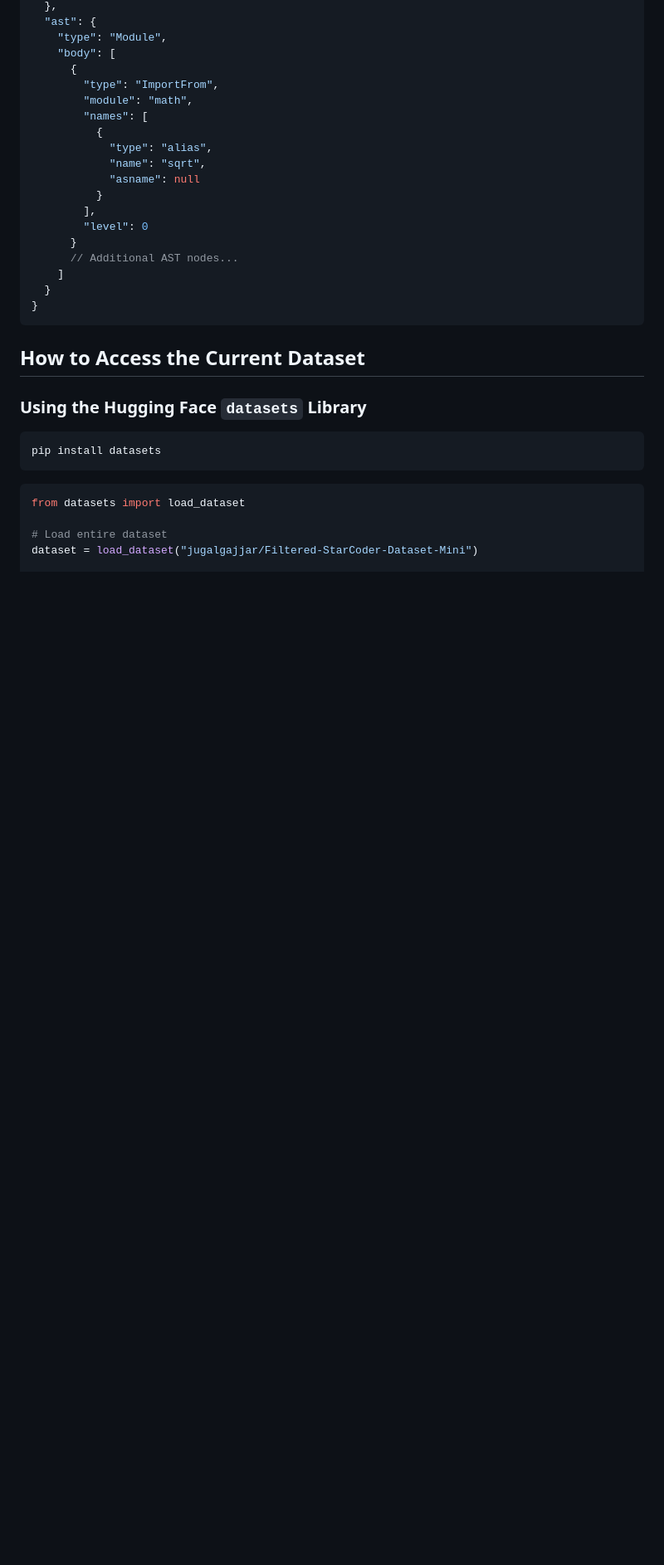
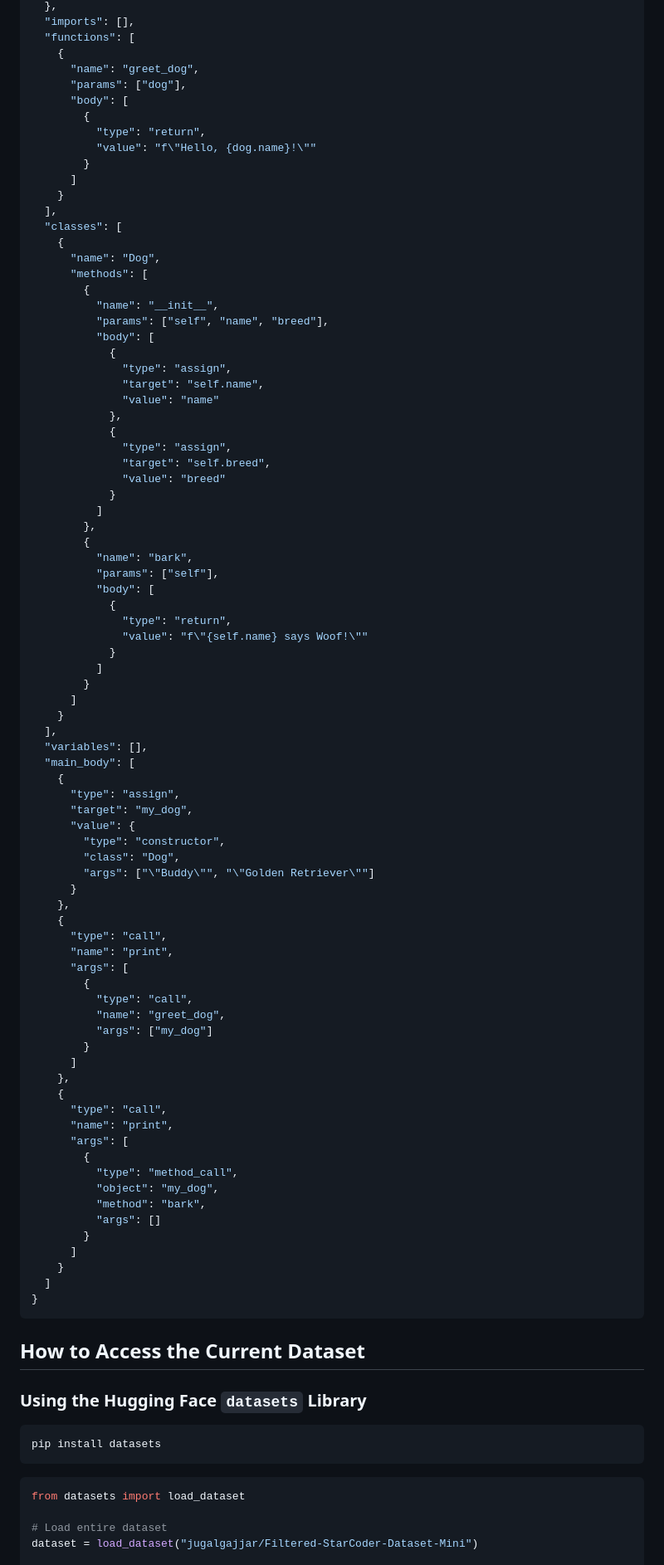
Before and after one commit to JugalGajjar/MultiLang-Code-Parser-Dataset, a Markdown page: README.md, the part around one of its changes. Shown at 83% size. Drawn GitHub-style; blank space fills up the shorter version.

````diff
--- a/README.md
+++ b/README.md
@@ -54,22 +71,85 @@ The complete MultiLang Code Parser Dataset will include:
   },
-  "ast": {
-    "type": "Module",
-    "body": [
-      {
-        "type": "ImportFrom",
-        "module": "math",
-        "names": [
-          {
-            "type": "alias",
-            "name": "sqrt",
-            "asname": null
-          }
-        ],
-        "level": 0
+  "imports": [],
+  "functions": [
+    {
+      "name": "greet_dog",
+      "params": ["dog"],
+      "body": [
+        {
+          "type": "return",
+          "value": "f\"Hello, {dog.name}!\""
+        }
+      ]
+    }
+  ],
+  "classes": [
+    {
+      "name": "Dog",
+      "methods": [
+        {
+          "name": "__init__",
+          "params": ["self", "name", "breed"],
+          "body": [
+            {
+              "type": "assign",
+              "target": "self.name",
+              "value": "name"
+            },
+            {
+              "type": "assign",
+              "target": "self.breed",
+              "value": "breed"
+            }
+          ]
+        },
+        {
+          "name": "bark",
+          "params": ["self"],
+          "body": [
+            {
+              "type": "return",
+              "value": "f\"{self.name} says Woof!\""
+            }
+          ]
+        }
+      ]
+    }
+  ],
+  "variables": [],
+  "main_body": [
+    {
+      "type": "assign",
+      "target": "my_dog",
+      "value": {
+        "type": "constructor",
+        "class": "Dog",
+        "args": ["\"Buddy\"", "\"Golden Retriever\""]
       }
-      // Additional AST nodes...
-    ]
-  }
+    },
+    {
+      "type": "call",
+      "name": "print",
+      "args": [
+        {
+          "type": "call",
+          "name": "greet_dog",
+          "args": ["my_dog"]
+        }
+      ]
+    },
+    {
+      "type": "call",
+      "name": "print",
+      "args": [
+        {
+          "type": "method_call",
+          "object": "my_dog",
+          "method": "bark",
+          "args": []
+        }
+      ]
+    }
+  ]
 }
 ```
 
````
Also changed, not shown: other parts of README.md (+39 -21 lines).
